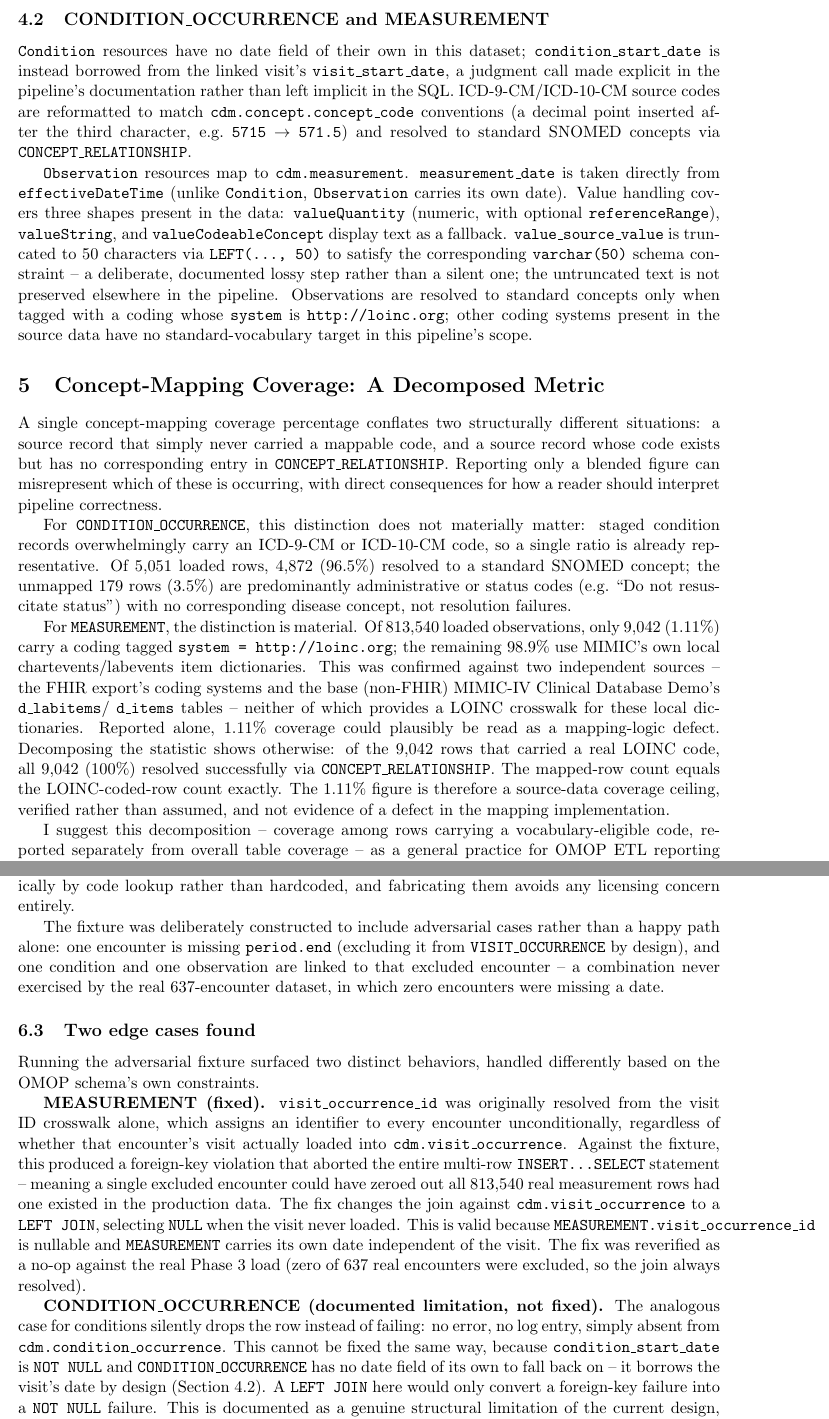
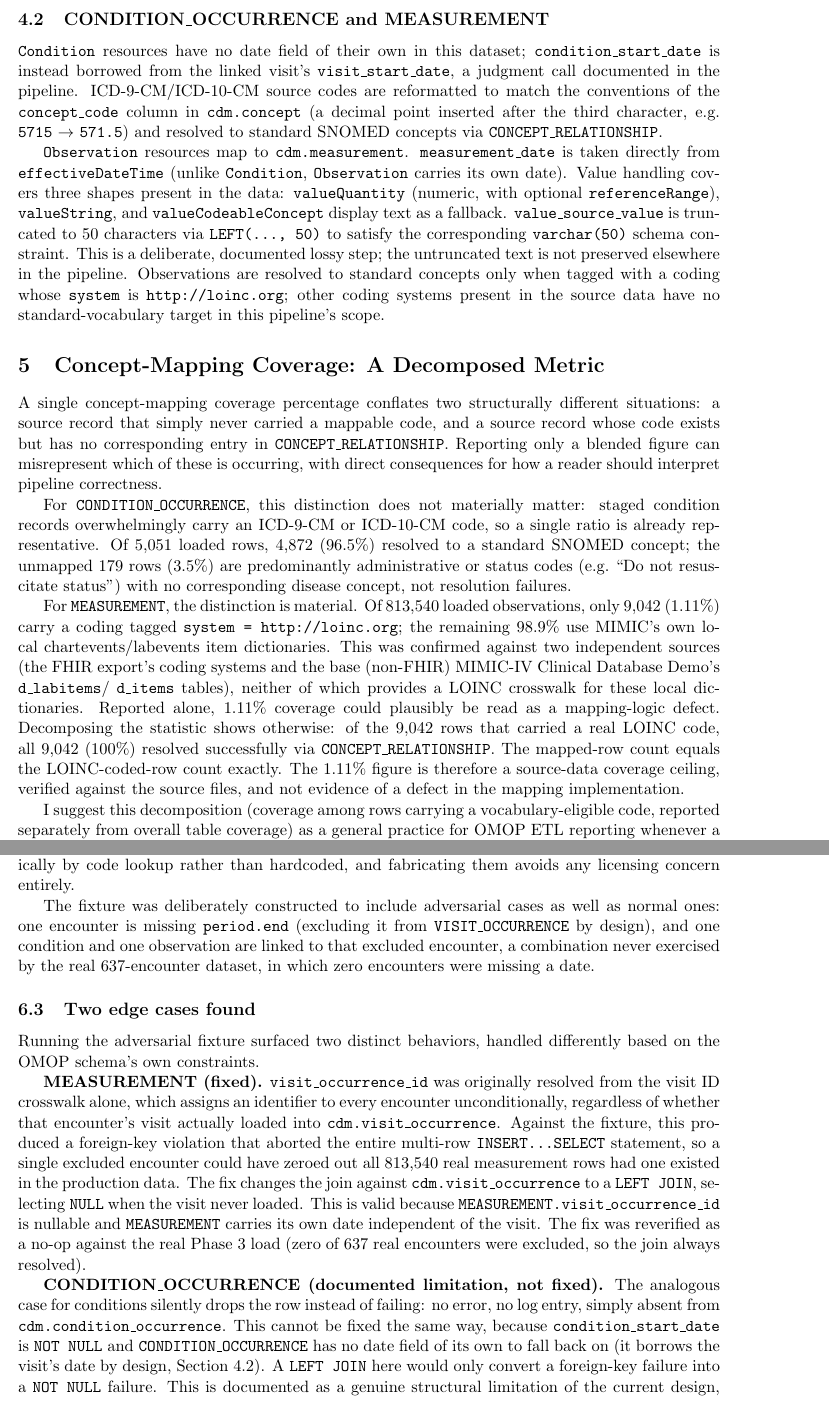
Before and after one commit to Saileshwar1625/fhir-omop-etl, a LaTeX paper (docs/technical-report.tex): two parts of pages 4 and 6 of 9, joined at a grey line, cut so that both start at the same text. Compiled offline with pdfLaTeX.

Commit message:
Report: add AI-assistance acknowledgment, update date, tighten wording

```diff
--- a/docs/technical-report.tex
+++ b/docs/technical-report.tex
@@ -22,7 +22,7 @@ Coverage Metric on the MIMIC-IV-FHIR Demo Dataset}
 
 \author{Saileshwar Dumpala \\ \small \texttt{dsailesh2001@gmail.com}}
 
-\date{September 2026}
+\date{November 2026}
 
 \begin{document}
 
@@ -208,11 +205,10 @@ value can be synthesized.
 
 \texttt{Condition} resources have no date field of their own in this
 dataset; \texttt{condition\_start\_date} is instead borrowed from the
-linked visit's \texttt{visit\_start\_date}, a judgment call made explicit
-in the pipeline's documentation rather than left implicit in the SQL.
-ICD-9-CM/ICD-10-CM source codes are reformatted to match
-\texttt{cdm.concept.concept\_code} conventions (a decimal point inserted
-after the third character, e.g.\ \texttt{5715} $\to$ \texttt{571.5}) and
+linked visit's \texttt{visit\_start\_date}, a judgment call documented in
+the pipeline. ICD-9-CM/ICD-10-CM source codes are reformatted to match the
+conventions of the \texttt{concept\_code} column in \texttt{cdm.concept} (a
+decimal point inserted after the third character, e.g.\ \texttt{5715} $\to$ \texttt{571.5}) and
 resolved to standard SNOMED concepts via \texttt{CONCEPT\_RELATIONSHIP}.
 
 \texttt{Observation} resources map to \texttt{cdm.measurement}.
@@ -223,9 +219,8 @@ Value handling covers three shapes present in the data:
 \texttt{valueString}, and \texttt{valueCodeableConcept} display text as a
 fallback. \texttt{value\_source\_value} is truncated to 50 characters via
 \texttt{LEFT(...,\ 50)} to satisfy the corresponding \texttt{varchar(50)}
-schema constraint -- a deliberate, documented lossy step rather than a
-silent one; the untruncated text is not preserved elsewhere in the
-pipeline. Observations are resolved to standard concepts only when tagged
+schema constraint. This is a deliberate, documented lossy step; the
+untruncated text is not preserved elsewhere in the pipeline. Observations are resolved to standard concepts only when tagged
 with a coding whose \texttt{system} is \texttt{http://loinc.org}; other
 coding systems present in the source data have no standard-vocabulary
 target in this pipeline's scope.
@@ -252,20 +247,20 @@ For \texttt{MEASUREMENT}, the distinction is material. Of 813{,}540 loaded
 observations, only 9{,}042 (1.11\%) carry a coding tagged
 \texttt{system\ =\ http://loinc.org}; the remaining 98.9\% use MIMIC's own
 local chartevents/labevents item dictionaries. This was confirmed against
-two independent sources -- the FHIR export's coding systems and the base
+two independent sources (the FHIR export's coding systems and the base
 (non-FHIR) MIMIC-IV Clinical Database Demo's \texttt{d\_labitems}/
-\texttt{d\_items} tables -- neither of which provides a LOINC crosswalk for
+\texttt{d\_items} tables), neither of which provides a LOINC crosswalk for
 these local dictionaries. Reported alone, 1.11\% coverage could plausibly
 be read as a mapping-logic defect. Decomposing the statistic shows
 otherwise: of the 9{,}042 rows that carried a real LOINC code, all 9{,}042
 (100\%) resolved successfully via \texttt{CONCEPT\_RELATIONSHIP}. The
 mapped-row count equals the LOINC-coded-row count exactly. The 1.11\%
-figure is therefore a source-data coverage ceiling, verified rather than
-assumed, and not evidence of a defect in the mapping implementation.
+figure is therefore a source-data coverage ceiling, verified against
+the source files, and not evidence of a defect in the mapping implementation.
 
-I suggest this decomposition -- coverage among rows carrying a
-vocabulary-eligible code, reported separately from overall table coverage
--- as a general practice for OMOP ETL reporting whenever a source
+I suggest this decomposition (coverage among rows carrying a
+vocabulary-eligible code, reported separately from overall table coverage)
+as a general practice for OMOP ETL reporting whenever a source
 system's code coverage for a given domain and vocabulary is not close to
 complete, since a single blended number is otherwise ambiguous between two
 causes with very different engineering implications.
@@ -353,10 +348,10 @@ rather than hardcoded, and fabricating them avoids any licensing concern
 entirely.
 
 The fixture was deliberately constructed to include adversarial cases
-rather than a happy path alone: one encounter is missing
+as well as normal ones: one encounter is missing
 \texttt{period.end} (excluding it from \texttt{VISIT\_OCCURRENCE} by
 design), and one condition and one observation are linked to that
-excluded encounter -- a combination never exercised by the real
+excluded encounter, a combination never exercised by the real
 637-encounter dataset, in which zero encounters were missing a date.
 
 \subsection{Two edge cases found}
@@ -369,7 +364,7 @@ resolved from the visit ID crosswalk alone, which assigns an identifier to
 every encounter unconditionally, regardless of whether that encounter's
 visit actually loaded into \texttt{cdm.visit\_occurrence}. Against the
 fixture, this produced a foreign-key violation that aborted the entire
-multi-row \texttt{INSERT...SELECT} statement -- meaning a single excluded
+multi-row \texttt{INSERT...SELECT} statement, so a single excluded
 encounter could have zeroed out all 813{,}540 real measurement rows had one
 existed in the production data. The fix changes the join against
 \texttt{cdm.visit\_occurrence} to a \texttt{LEFT JOIN}, selecting
@@ -384,8 +379,8 @@ analogous case for conditions silently drops the row instead of failing:
 no error, no log entry, simply absent from \texttt{cdm.condition\_occurrence}.
 This cannot be fixed the same way, because \texttt{condition\_start\_date}
 is \texttt{NOT NULL} and \texttt{CONDITION\_OCCURRENCE} has no date field
-of its own to fall back on -- it borrows the visit's date by design
-(Section 4.2). A \texttt{LEFT JOIN} here would only convert a foreign-key
+of its own to fall back on (it borrows the visit's date by design,
+Section 4.2). A \texttt{LEFT JOIN} here would only convert a foreign-key
 failure into a \texttt{NOT NULL} failure. This is documented as a genuine
 structural limitation of the current design, not patched, and guarded by a
 regression test asserting the exact expected row count so that a future
```
Also changed, not shown: docs/technical-report.pdf, docs/technical-report.tex (50 more changed lines).
